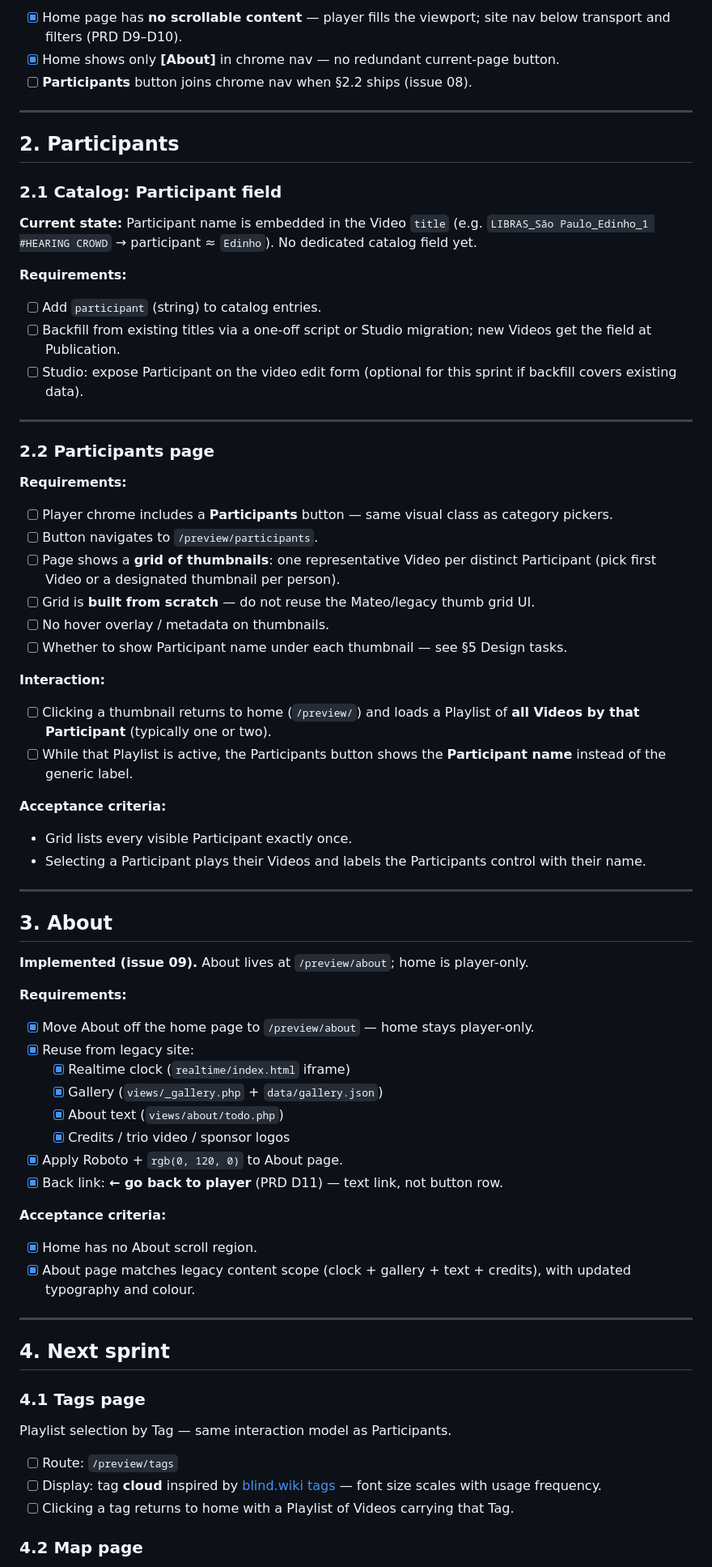
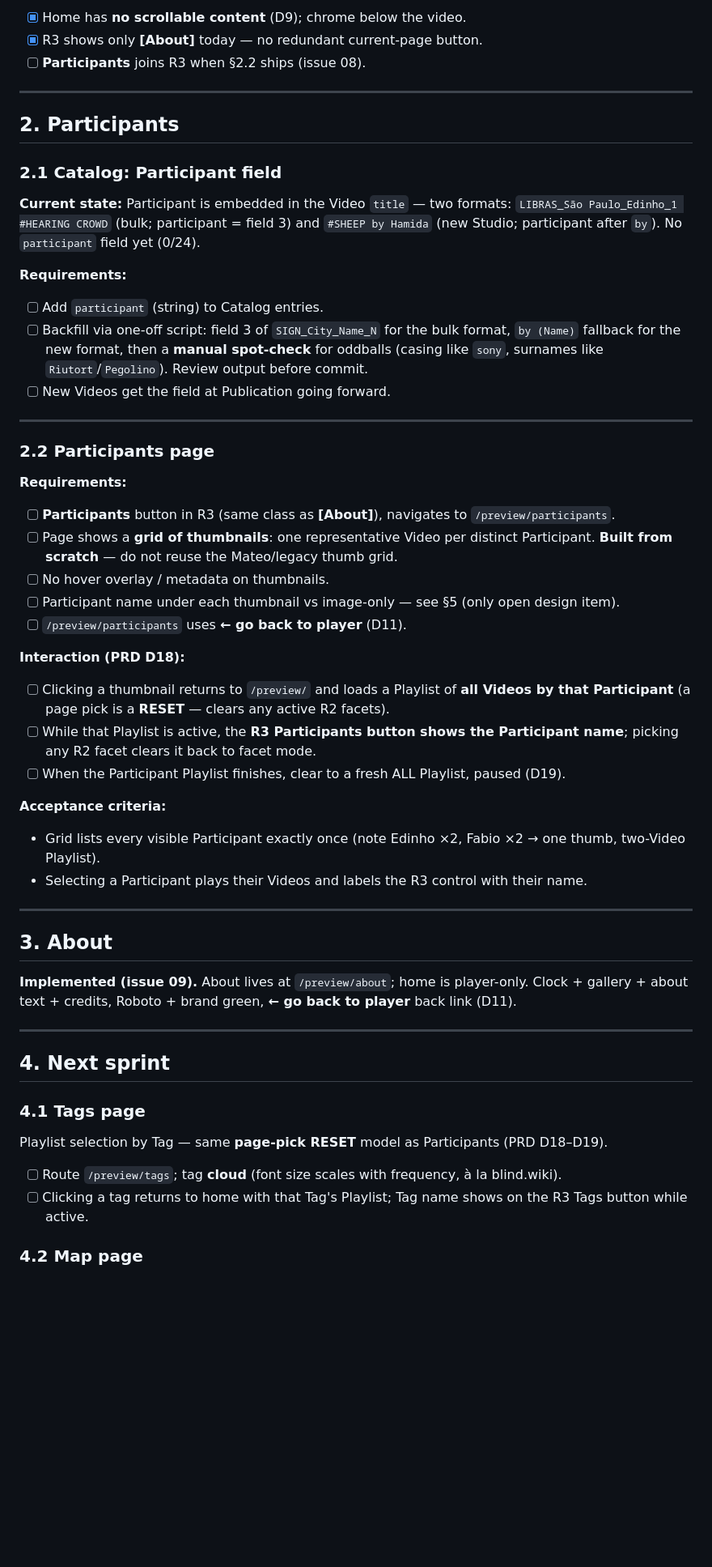
Before and after one commit to AdriaCoding/DeafCity, a Markdown page: preview/tasks.md, the part around one of its changes. Shown at 81% size. Rendered like a GitHub page; blank space fills up the shorter version.

```diff
--- a/preview/tasks.md
+++ b/preview/tasks.md
@@ -168,7 +173,7 @@ Three Playlist filters, each rendered as a **button of the same visual class** t
 
-- [x] Home page has **no scrollable content** — player fills the viewport; site nav below transport and filters (PRD D9–D10).
-- [x] Home shows only **[About]** in chrome nav — no redundant current-page button.
-- [ ] **Participants** button joins chrome nav when §2.2 ships (issue 08).
+- [x] Home has **no scrollable content** (D9); chrome below the video.
+- [x] R3 shows only **[About]** today — no redundant current-page button.
+- [ ] **Participants** joins R3 when §2.2 ships (issue 08).
 
 ---
 
@@ -176,13 +181,13 @@ Three Playlist filters, each rendered as a **button of the same visual class** t
 
 ### 2.1 Catalog: Participant field
 
-**Current state:** Participant name is embedded in the Video `title` (e.g. `LIBRAS_São Paulo_Edinho_1 #HEARING CROWD` → participant ≈ `Edinho`). No dedicated catalog field yet.
+**Current state:** Participant is embedded in the Video `title` — two formats: `LIBRAS_São Paulo_Edinho_1 #HEARING CROWD` (bulk; participant = field 3) and `#SHEEP by Hamida` (new Studio; participant after `by`). No `participant` field yet (0/24).
 
 **Requirements:**
 
-- [ ] Add `participant` (string) to catalog entries.
-- [ ] Backfill from existing titles via a one-off script or Studio migration; new Videos get the field at Publication.
-- [ ] Studio: expose Participant on the video edit form (optional for this sprint if backfill covers existing data).
+- [ ] Add `participant` (string) to Catalog entries.
+- [ ] Backfill via one-off script: field 3 of `SIGN_City_Name_N` for the bulk format, `by (Name)` fallback for the new format, then a **manual spot-check** for oddballs (casing like `sony`, surnames like `Riutort`/`Pegolino`). Review output before commit.
+- [ ] New Videos get the field at Publication going forward.
 
 ---
 
@@ -190,44 +195,28 @@ Three Playlist filters, each rendered as a **button of the same visual class** t
 
 **Requirements:**
 
-- [ ] Player chrome includes a **Participants** button — same visual class as category pickers.
-- [ ] Button navigates to `/preview/participants`.
-- [ ] Page shows a **grid of thumbnails**: one representative Video per distinct Participant (pick first Video or a designated thumbnail per person).
-- [ ] Grid is **built from scratch** — do not reuse the Mateo/legacy thumb grid UI.
+- [ ] **Participants** button in R3 (same class as **[About]**), navigates to `/preview/participants`.
+- [ ] Page shows a **grid of thumbnails**: one representative Video per distinct Participant. **Built from scratch** — do not reuse the Mateo/legacy thumb grid.
 - [ ] No hover overlay / metadata on thumbnails.
-- [ ] Whether to show Participant name under each thumbnail — see §5 Design tasks.
+- [ ] Participant name under each thumbnail vs image-only — see §5 (only open design item).
+- [ ] `/preview/participants` uses **← go back to player** (D11).
 
-**Interaction:**
+**Interaction (PRD D18):**
 
-- [ ] Clicking a thumbnail returns to home (`/preview/`) and loads a Playlist of **all Videos by that Participant** (typically one or two).
-- [ ] While that Playlist is active, the Participants button shows the **Participant name** instead of the generic label.
+- [ ] Clicking a thumbnail returns to `/preview/` and loads a Playlist of **all Videos by that Participant** (a page pick is a **RESET** — clears any active R2 facets).
+- [ ] While that Playlist is active, the **R3 Participants button shows the Participant name**; picking any R2 facet clears it back to facet mode.
+- [ ] When the Participant Playlist finishes, clear to a fresh ALL Playlist, paused (D19).
 
 **Acceptance criteria:**
 
-- Grid lists every visible Participant exactly once.
-- Selecting a Participant plays their Videos and labels the Participants control with their name.
+- Grid lists every visible Participant exactly once (note Edinho ×2, Fabio ×2 → one thumb, two-Video Playlist).
+- Selecting a Participant plays their Videos and labels the R3 control with their name.
 
 ---
 
 ## 3. About
 
-**Implemented (issue 09).** About lives at `/preview/about`; home is player-only.
-
-**Requirements:**
-
-- [x] Move About off the home page to `/preview/about` — home stays player-only.
-- [x] Reuse from legacy site:
-  - [x] Realtime clock (`realtime/index.html` iframe)
-  - [x] Gallery (`views/_gallery.php` + `data/gallery.json`)
-  - [x] About text (`views/about/todo.php`)
-  - [x] Credits / trio video / sponsor logos
-- [x] Apply Roboto + `rgb(0, 120, 0)` to About page.
-- [x] Back link: **← go back to player** (PRD D11) — text link, not button row.
-
-**Acceptance criteria:**
-
-- [x] Home has no About scroll region.
-- [x] About page matches legacy content scope (clock + gallery + text + credits), with updated typography and colour.
+**Implemented (issue 09).** About lives at `/preview/about`; home is player-only. Clock + gallery + about text + credits, Roboto + brand green, **← go back to player** back link (D11).
 
 ---
 
@@ -235,11 +224,10 @@ Three Playlist filters, each rendered as a **button of the same visual class** t
 
 ### 4.1 Tags page
 
-Playlist selection by Tag — same interaction model as Participants.
+Playlist selection by Tag — same **page-pick RESET** model as Participants (PRD D18–D19).
 
-- [ ] Route: `/preview/tags`
-- [ ] Display: tag **cloud** inspired by [blind.wiki tags](https://blind.wiki/tags/) — font size scales with usage frequency.
-- [ ] Clicking a tag returns to home with a Playlist of Videos carrying that Tag.
+- [ ] Route `/preview/tags`; tag **cloud** (font size scales with frequency, à la blind.wiki).
+- [ ] Clicking a tag returns to home with that Tag's Playlist; Tag name shows on the R3 Tags button while active.
 
 ### 4.2 Map page
 
```
Also changed, not shown: other parts of preview/tasks.md (+93 -103 lines), .scratch/preview-site-v3/PRD.md (+58 -29 lines).
